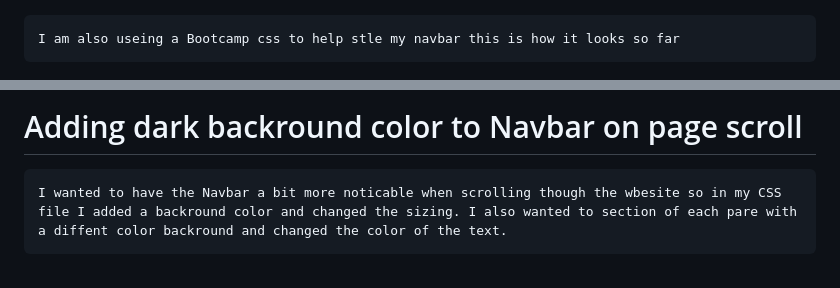
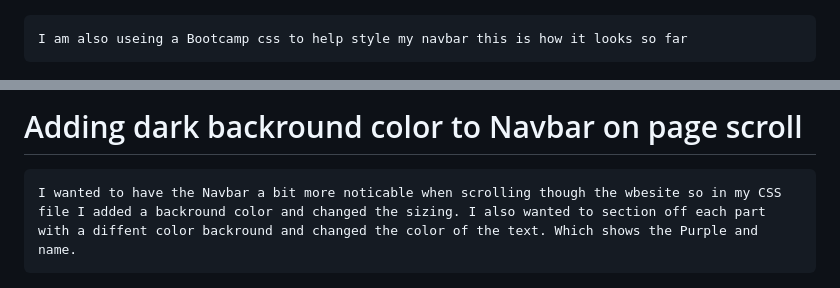
Before and after one commit to MissEnvii/Module_2_challenge, a Markdown page: README.md, 2 parts joined by grey strips. Rendered like a GitHub page.

````diff
--- a/README.md
+++ b/README.md
@@ -40,7 +40,7 @@ I have upadted the the CSS sheet, to mkae my HTML more Readable.
 ```
 ![getting started](assets/img/css_01.jpg)
 ```
-I am also useing a Bootcamp css to help stle my navbar this is how it looks so far
+I am also useing a Bootcamp css to help style my navbar this is how it looks so far
 ```
 ![getting stared](assets/img/website_looks_01.jpg)
 ```
@@ -59,7 +59,7 @@ Here I was able to add a Section to show what I do under portfolio. As of right
 
 # Adding dark backround color to Navbar on page scroll
 ```
-I wanted to have the Navbar a bit more noticable when scrolling though the wbesite so in my CSS file I added a backround color and changed the sizing. I also wanted to section of each pare with a diffent color backround and changed the color of the text.
+I wanted to have the Navbar a bit more noticable when scrolling though the wbesite so in my CSS file I added a backround color and changed the sizing. I also wanted to section off each part with a diffent color backround and changed the color of the text. Which shows the Purple and name.
 ```
 ![getting started](assets/img/navbar_textChanged.jpg)
 ![getting started](assets/img/Website_navbar_textChange.jpg)
````
Also changed, not shown: other parts of README.md (+4 -4 lines).
